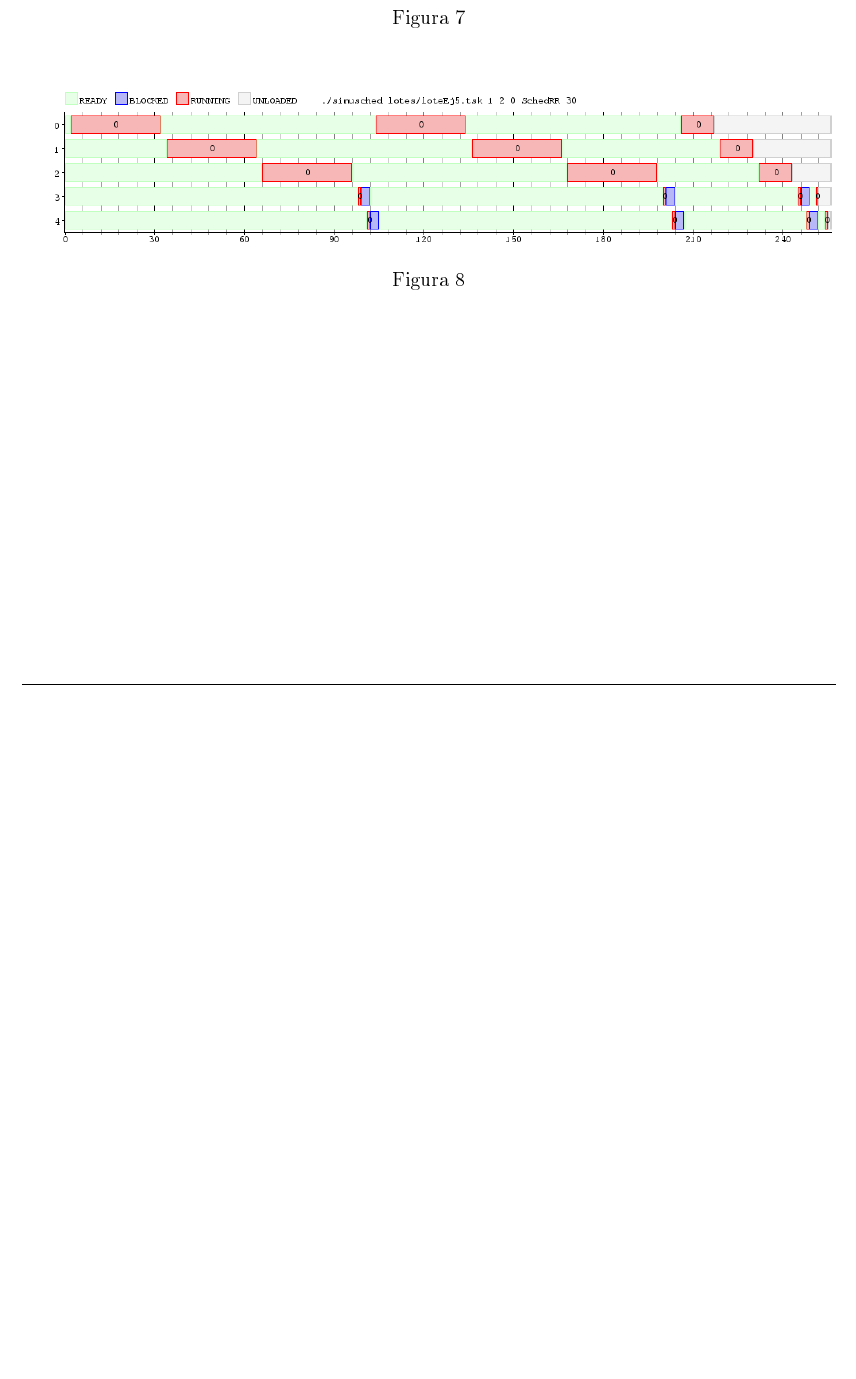
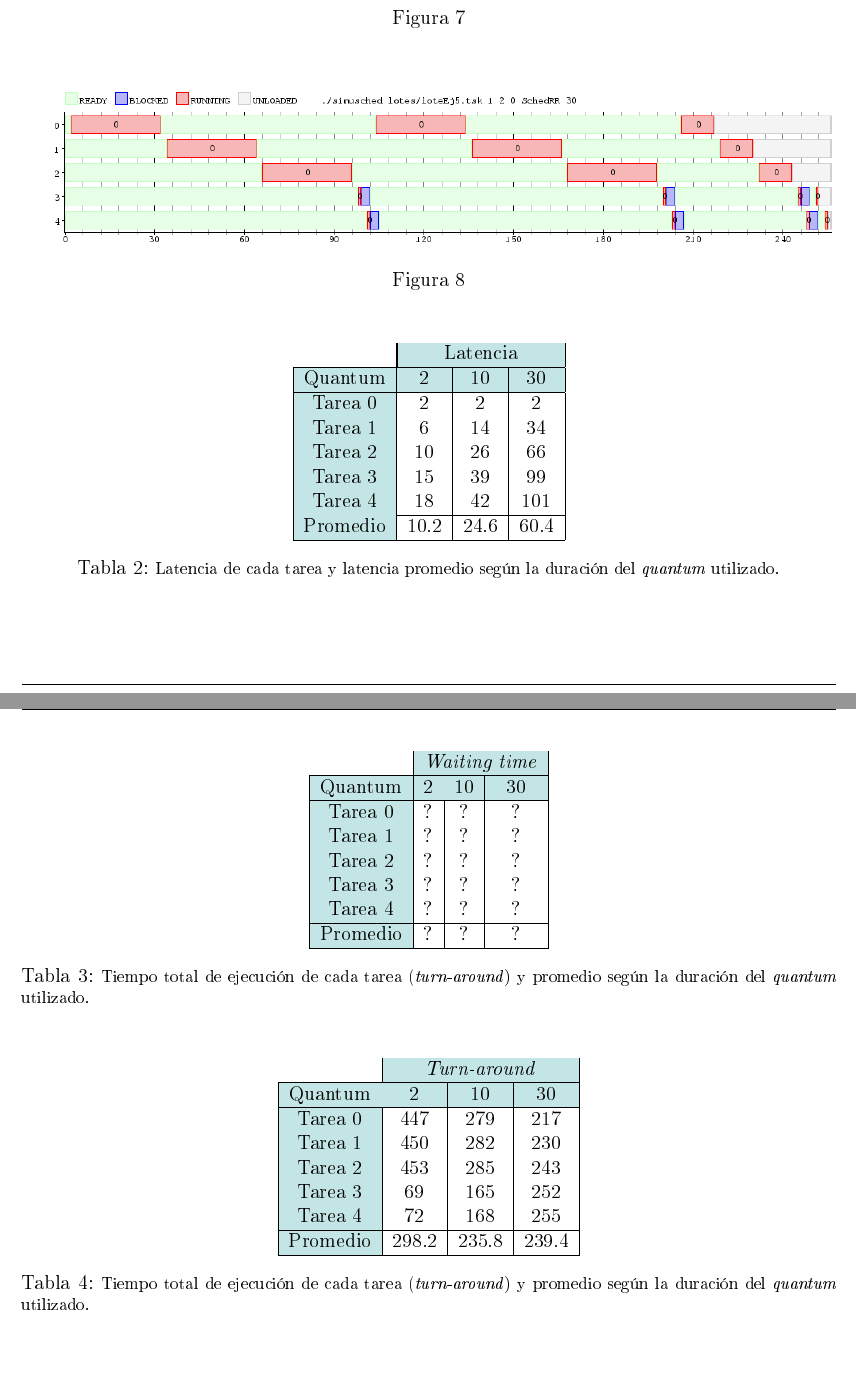
Before and after one commit to manucosta/so-tp1, a LaTeX document (informe/informe.tex, which reads informe/ej5.tex): part of page 8 of 11 before the commit and two parts of pages 8 and 9 of 12 after it, the two joined at a grey line, cut so that both start at the same text, the shorter picture padded with empty space. The pictures show the PDF file informe/informe.pdf that the author committed with the source.

Commit message:
Agregué unos cuadritos

```diff
--- a/informe/ej5.tex
+++ b/informe/ej5.tex
@@ -18,3 +18,77 @@
   \caption{}
   \label{fig:ej5-3}
 \end{figure}
+
+\begin{table}[H]
+  \center
+  \begin{center}
+  \begin{tabular}{c|c|c|c|}
+    \cline{2-4}
+    & \multicolumn{3}{|c|}{\cellcolor{LightCyan}Latencia} \\
+    \hline
+    \rowcolor{LightCyan}
+    \multicolumn{1}{|c|}{Quantum} & 2 & 10 & 30 \\
+    \hline
+    \multicolumn{1}{|c|}{\cellcolor{LightCyan}Tarea 0} & 2 & 2 & 2 \\
+    \multicolumn{1}{|c|}{\cellcolor{LightCyan}Tarea 1} & 6 & 14 & 34 \\
+    \multicolumn{1}{|c|}{\cellcolor{LightCyan}Tarea 2} & 10 & 26 & 66 \\
+    \multicolumn{1}{|c|}{\cellcolor{LightCyan}Tarea 3} & 15 & 39 & 99 \\
+    \multicolumn{1}{|c|}{\cellcolor{LightCyan}Tarea 4} & 18 & 42 & 101 \\
+    \hline
+    \multicolumn{1}{|c|}{\cellcolor{LightCyan}Promedio} & 10.2 & 24.6 & 60.4 \\
+    \hline
+  \end{tabular}
+  \end{center}
+  \caption{\footnotesize Latencia de cada tarea y latencia promedio según la duración del \emph{quantum} utilizado.}
+  \label{tab:ej5-1}
+\end{table}
+
+\begin{table}[H]
+  \center
+  \begin{center}
+  \begin{tabular}{c|c|c|c|}
+    \cline{2-4}
+    & \multicolumn{3}{|c|}{\cellcolor{LightCyan}\emph{Waiting time}} \\
+    \hline
+    \rowcolor{LightCyan}
+    \multicolumn{1}{|c|}{Quantum} & 2 & 10 & 30 \\
+    \hline
+    \multicolumn{1}{|c|}{\cellcolor{LightCyan}Tarea 0} & ? & ? & ? \\
+    \multicolumn{1}{|c|}{\cellcolor{LightCyan}Tarea 1} & ? & ? & ? \\
+    \multicolumn{1}{|c|}{\cellcolor{LightCyan}Tarea 2} & ? & ? & ? \\
+    \multicolumn{1}{|c|}{\cellcolor{LightCyan}Tarea 3} & ? & ? & ? \\
+    \multicolumn{1}{|c|}{\cellcolor{LightCyan}Tarea 4} & ? & ? & ? \\
+    \hline
+    \multicolumn{1}{|c|}{\cellcolor{LightCyan}Promedio} & ? & ? & ? \\
+    \hline
+  \end{tabular}
+  \end{center}
+  \caption{\footnotesize Tiempo total de ejecución de cada tarea (\emph{turn-around}) y promedio según la duración del \emph{quantum} utilizado.}
+  \label{tab:ej5-2}
+\end{table}
+
+\begin{table}[H]
+  \center
+  \begin{center}
+  \begin{tabular}{c|c|c|c|}
+    \cline{2-4}
+    & \multicolumn{3}{|c|}{\cellcolor{LightCyan}\emph{Turn-around}} \\
+    \hline
+    \rowcolor{LightCyan}
+    \multicolumn{1}{|c|}{Quantum} & 2 & 10 & 30 \\
+    \hline
+    \multicolumn{1}{|c|}{\cellcolor{LightCyan}Tarea 0} & 447 & 279 & 217 \\
+    \multicolumn{1}{|c|}{\cellcolor{LightCyan}Tarea 1} & 450 & 282 & 230 \\
+    \multicolumn{1}{|c|}{\cellcolor{LightCyan}Tarea 2} & 453 & 285 & 243 \\
+    \multicolumn{1}{|c|}{\cellcolor{LightCyan}Tarea 3} & 69 & 165 & 252 \\
+    \multicolumn{1}{|c|}{\cellcolor{LightCyan}Tarea 4} & 72 & 168 & 255 \\
+    \hline
+    \multicolumn{1}{|c|}{\cellcolor{LightCyan}Promedio} & 298.2 & 235.8 & 239.4 \\
+    \hline
+  \end{tabular}
+  \end{center}
+  \caption{\footnotesize Tiempo total de ejecución de cada tarea (\emph{turn-around}) y promedio según la duración del \emph{quantum} utilizado.}
+  \label{tab:ej5-3}
+\end{table}
+
+%EN el primer caso gasto lo mismo en CS que en CPU
```
Also changed, not shown: informe/ej6.tex (+6 -0 lines), informe/img/imgEj6.png (added), informe/informe.pdf, 1 other file.
